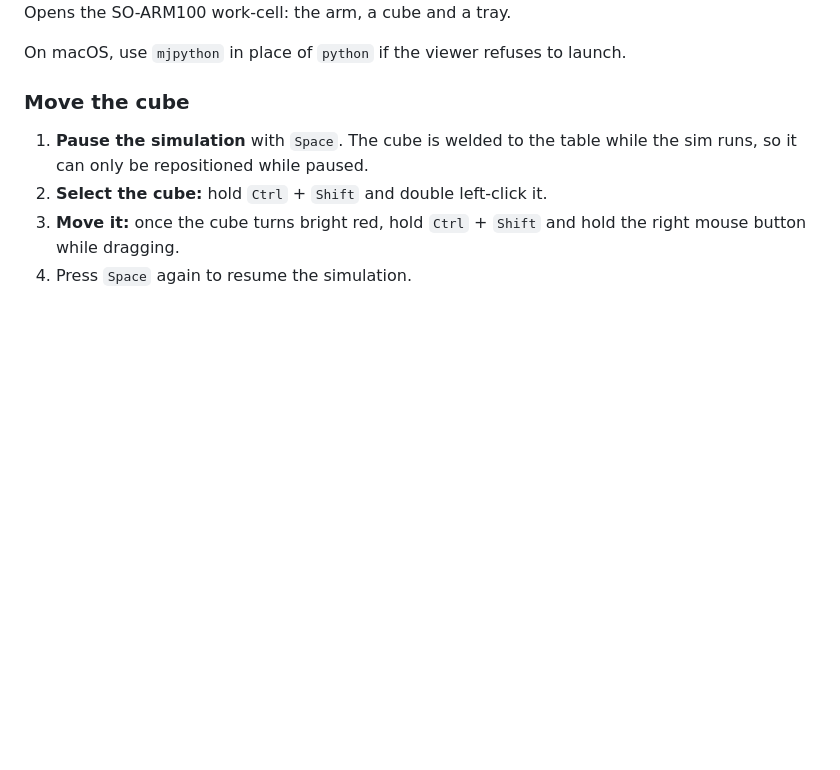
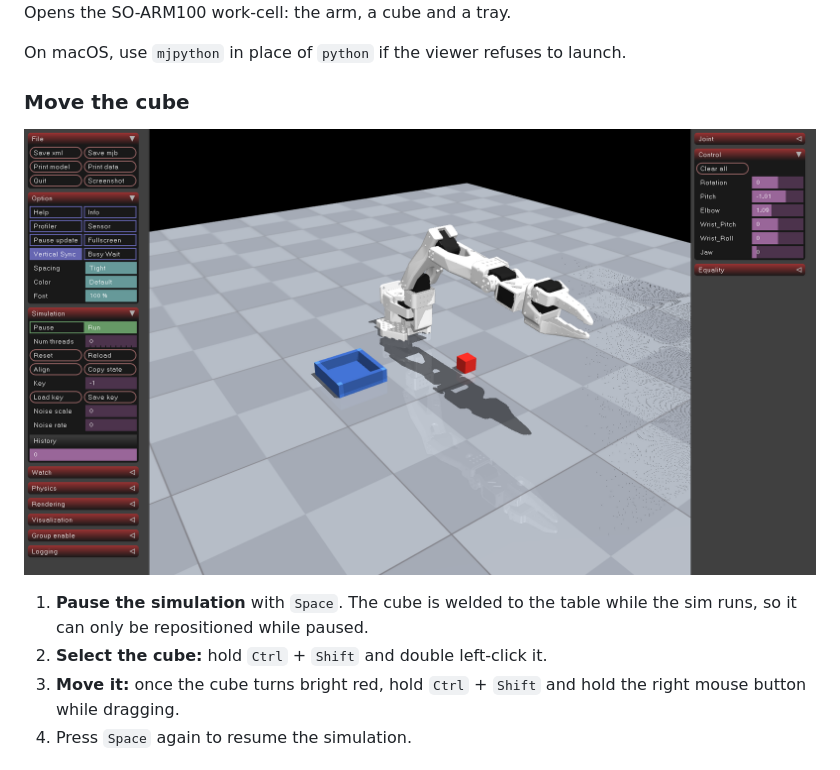
Before and after one commit to godziller/robot-quant, a Markdown page: README.md, the part around the change. Rendered like a GitHub page; pictures changed too: images/PickAndPlaceModel.png (added); blank space fills up the shorter version.

Commit message:
Picture of world model

```diff
--- a/README.md
+++ b/README.md
@@ -74,6 +74,8 @@ On macOS, use `mjpython` in place of `python` if the viewer refuses to launch.
 
 ### Move the cube
 
+![Work Cell with table, cube and tray](images/PickAndPlaceModel.png)
+
 1. **Pause the simulation** with `Space`. The cube is welded to the table while the sim runs, so it can only be repositioned while paused.
 2. **Select the cube:** hold `Ctrl` + `Shift` and double left-click it.
 3. **Move it:** once the cube turns bright red, hold `Ctrl` + `Shift` and hold the right mouse button while dragging.
```
